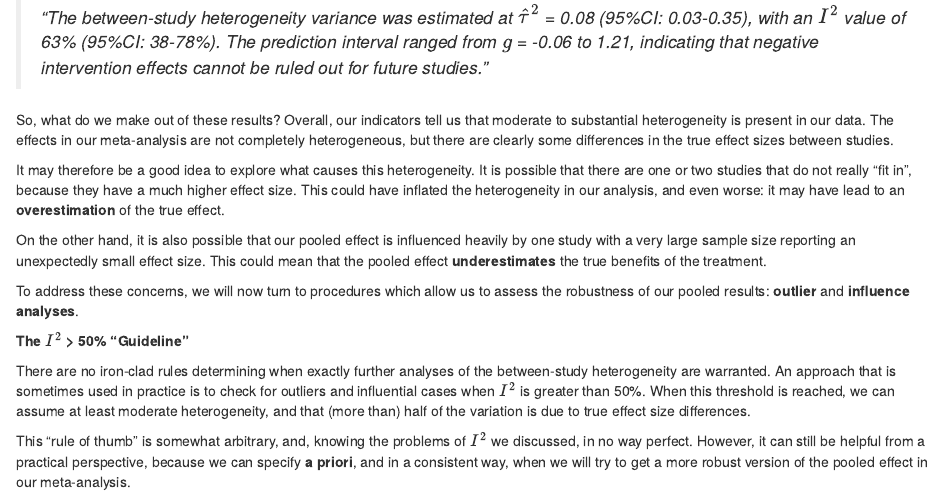
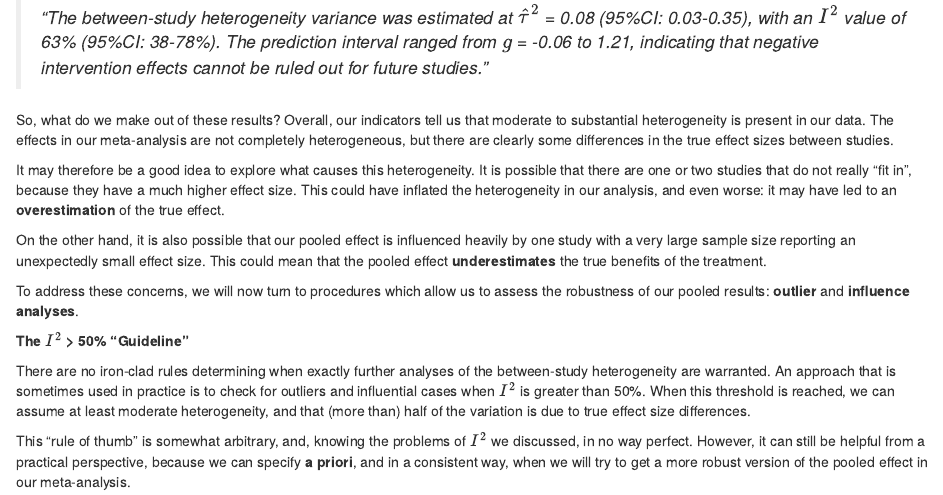
Before and after one commit to MathiasHarrer/Doing-Meta-Analysis-in-R, an R Markdown document (07-heterogeneity.Rmd): the page in a window 1100 px wide, from 10150 px down. Rendered offline with R 4.5, knitr and Pandoc, with nearby package versions; drawn as R Markdown's standard HTML page in place of the format the file asks for; some code elsewhere in the file could not run offline.

Commit message:
Update 07-heterogeneity.Rmd
Typo fixing.

```diff
--- a/07-heterogeneity.Rmd
+++ b/07-heterogeneity.Rmd
@@ -506,7 +506,7 @@ Here is how we could report the amount of heterogeneity we found in our example:
 
 So, what do we make out of these results? Overall, our indicators tell us that moderate to substantial heterogeneity is present in our data. The effects in our meta-analysis are not completely heterogeneous, but there are clearly some differences in the true effect sizes between studies.
 
-It may therefore be a good idea to explore what causes this heterogeneity. It is possible that there are one or two studies that do not really "fit in", because they have a much higher effect size. This could have inflated the heterogeneity in our analysis, and even worse: it may have lead to an **overestimation** of the true effect.
+It may therefore be a good idea to explore what causes this heterogeneity. It is possible that there are one or two studies that do not really "fit in", because they have a much higher effect size. This could have inflated the heterogeneity in our analysis, and even worse: it may have led to an **overestimation** of the true effect.
 
 On the other hand, it is also possible that our pooled effect is influenced heavily by one study with a very large sample size reporting an unexpectedly small effect size. This could mean that the pooled effect **underestimates** the true benefits of the treatment.
 
```
